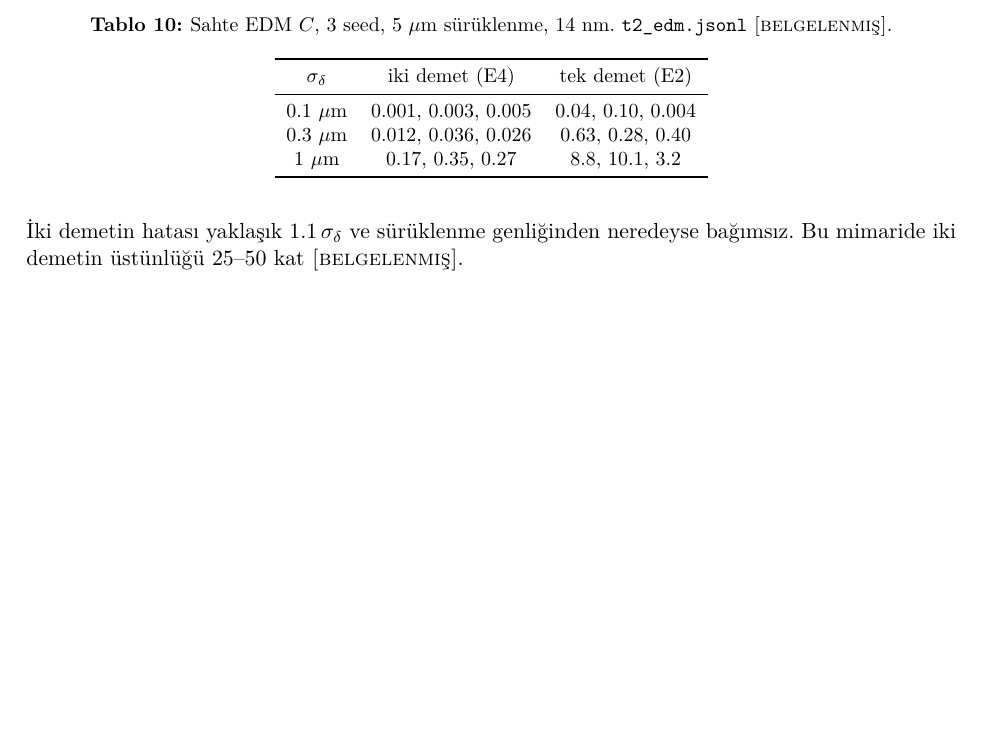
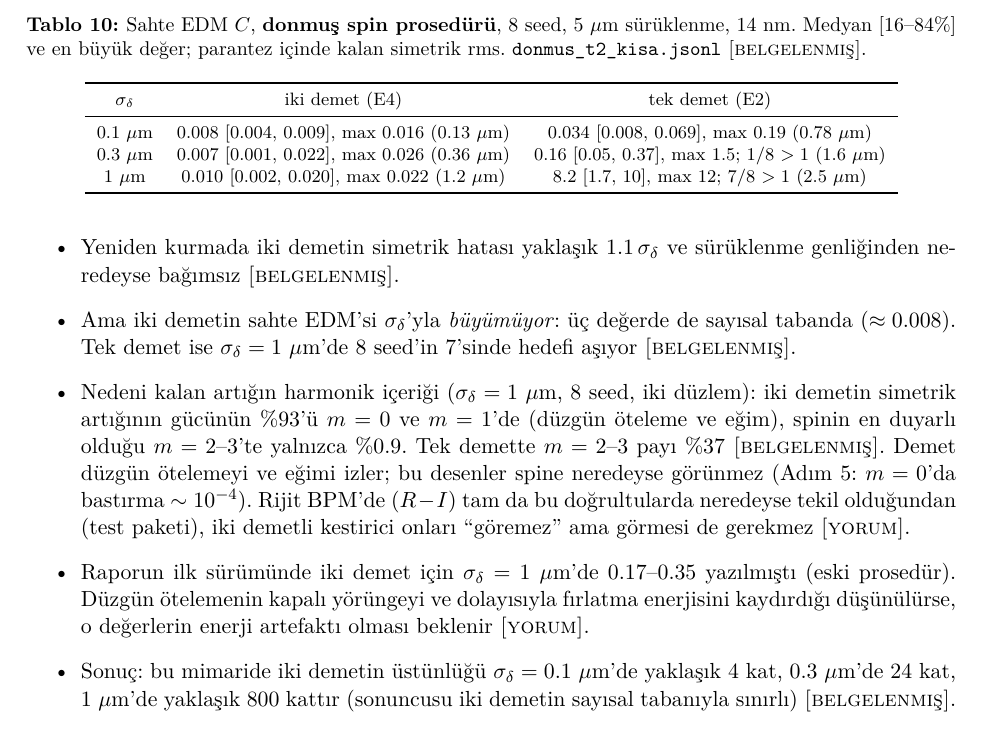
Before and after one commit to selcuk-hoo/manyetik_alan_olcumu, a LaTeX paper (revizyon/revizyon_kontrolleri.tex): part of page 14 of 17 before the commit and part of page 14 of 18 after it, cut so that both start at the same text, the shorter picture padded with empty space. Compiled offline with XeLaTeX.

Commit message:
docs: rapor T2 bölümü donmuş spin sonuçlarıyla (8 seed) + ara sonuçlar
Co-Authored-By: Claude Opus 5.5 <noreply@anthropic.com>
Claude-Session: https://claude.ai/code/session_01488dWZ6gxcVxPNfscxk9Zj

```diff
--- a/revizyon/revizyon_kontrolleri.tex
+++ b/revizyon/revizyon_kontrolleri.tex
@@ -656,19 +656,36 @@ elektroniğinin ofset kayması toplamı).
 \end{figure}
 
 \begin{table}[H]\centering\small
-\caption{Sahte EDM $C$, 3 seed, 5~$\mu$m sürüklenme, 14~nm. \kod{t2\_edm.jsonl}~\BEL.}
+\caption{Sahte EDM $C$, \textbf{donmuş spin prosedürü}, 8 seed, 5~$\mu$m sürüklenme, 14~nm. Medyan
+[16--84\%] ve en büyük değer; parantez içinde kalan simetrik rms. \kod{donmus\_t2\_kisa.jsonl}~\BEL.}
+\footnotesize
 \begin{tabular}{ccc}
 \toprule
 $\sigma_\delta$ & iki demet (E4) & tek demet (E2) \\
 \midrule
-0.1~$\mu$m & 0.001, 0.003, 0.005 & 0.04, 0.10, 0.004 \\
-0.3~$\mu$m & 0.012, 0.036, 0.026 & 0.63, 0.28, 0.40 \\
-1~$\mu$m & 0.17, 0.35, 0.27 & 8.8, 10.1, 3.2 \\
+0.1~$\mu$m & 0.008 [0.004, 0.009], max 0.016 (0.13~$\mu$m) & 0.034 [0.008, 0.069], max 0.19 (0.78~$\mu$m) \\
+0.3~$\mu$m & 0.007 [0.001, 0.022], max 0.026 (0.36~$\mu$m) & 0.16 [0.05, 0.37], max 1.5; 1/8 $>1$ (1.6~$\mu$m) \\
+1~$\mu$m & 0.010 [0.002, 0.020], max 0.022 (1.2~$\mu$m) & 8.2 [1.7, 10], max 12; 7/8 $>1$ (2.5~$\mu$m) \\
 \bottomrule
 \end{tabular}
 \end{table}
-İki demetin hatası yaklaşık $1.1\,\sigma_\delta$ ve sürüklenme genliğinden neredeyse bağımsız. Bu mimaride
-iki demetin üstünlüğü 25--50 kat~\BEL.
+\begin{itemize}
+\item Yeniden kurmada iki demetin simetrik hatası yaklaşık $1.1\,\sigma_\delta$ ve sürüklenme genliğinden
+neredeyse bağımsız~\BEL.
+\item Ama iki demetin sahte EDM'si $\sigma_\delta$'yla \emph{büyümüyor}: üç değerde de sayısal tabanda
+($\approx0.008$). Tek demet ise $\sigma_\delta=1~\mu$m'de 8 seed'in 7'sinde hedefi aşıyor~\BEL.
+\item Nedeni kalan artığın harmonik içeriği ($\sigma_\delta=1~\mu$m, 8 seed, iki düzlem): iki demetin
+simetrik artığının gücünün \%93'ü $m=0$ ve $m=1$'de (düzgün öteleme ve eğim), spinin en duyarlı olduğu
+$m=2$--3'te yalnızca \%0.9. Tek demette $m=2$--3 payı \%37~\BEL. Demet düzgün ötelemeyi ve eğimi izler; bu
+desenler spine neredeyse görünmez (Adım~5: $m=0$'da bastırma $\sim10^{-4}$). Rijit BPM'de $(R-I)$ tam da bu
+doğrultularda neredeyse tekil olduğundan (test paketi), iki demetli kestirici onları ``göremez'' ama
+görmesi de gerekmez~\YOR.
+\item Raporun ilk sürümünde iki demet için $\sigma_\delta=1~\mu$m'de 0.17--0.35 yazılmıştı (eski prosedür).
+Düzgün ötelemenin kapalı yörüngeyi ve dolayısıyla fırlatma enerjisini kaydırdığı düşünülürse, o değerlerin
+enerji artefaktı olması beklenir~\YOR.
+\item Sonuç: bu mimaride iki demetin üstünlüğü $\sigma_\delta=0.1~\mu$m'de yaklaşık 4 kat,
+0.3~$\mu$m'de 24 kat, 1~$\mu$m'de yaklaşık 800 kattır (sonuncusu iki demetin sayısal tabanıyla sınırlı)~\BEL.
+\end{itemize}
 
 \textbf{Literatür.} BPM'i kuadrupole bağlamak lineer hızlandırıcılarda yerleşik bir uygulamadır: DESY
 TTF2/European XFEL'de BPM'ler kuadrupollerin içindedir ve gerili telle manyetik eksene kalibre edilir;
```
Also changed, not shown: revizyon/revizyon_kontrolleri.tex (4 more changed lines), 1 other file.
